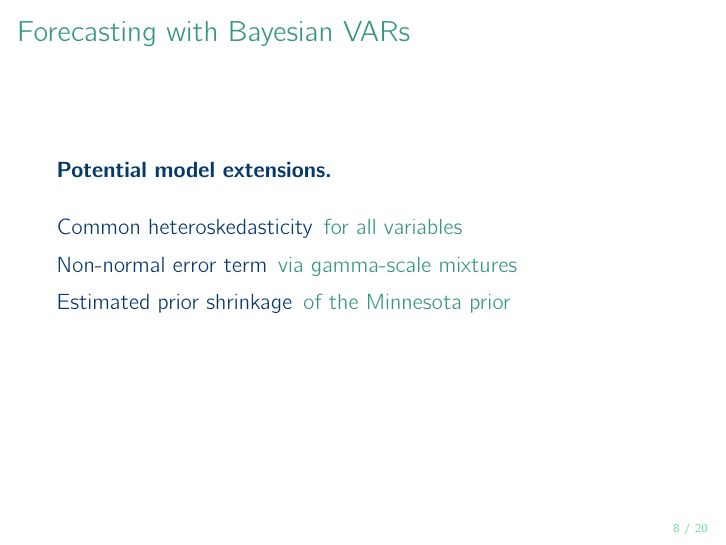
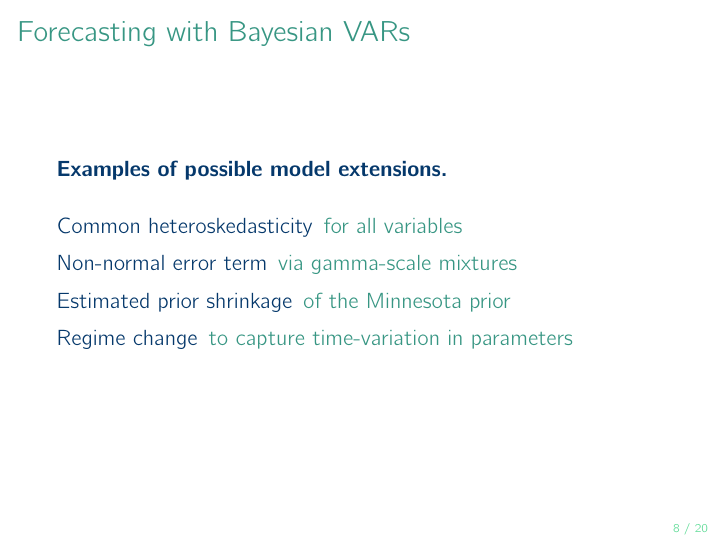
Before and after one commit to donotdespair/mcxs-slides, LaTeX slides (06 mxcs.tex): page 8 of 20. Compiled offline with pdfLaTeX.

Commit message:
mcxs Research themes

```diff
--- a/06 mxcs.tex
+++ b/06 mxcs.tex
@@ -187,13 +187,13 @@ p(y_{T+h}\mid Y_{T})
 
 
 \begin{frame}{Forecasting with Bayesian VARs}
-\textbf{Potential model extensions. }
+\textbf{Examples of possible model extensions. }
 \bigskip
 \begin{description}
 \item[Common heteroskedasticity] {\color{mcxs2}for all variables}\\ [1ex]
 \item[Non-normal error term] {\color{mcxs2}via gamma-scale mixtures}\\ [1ex]
 \item[Estimated prior shrinkage] {\color{mcxs2}of the Minnesota prior}\\ [1ex]
-\item[] {\color{mcxs2} }
+\item[Regime change] {\color{mcxs2} to capture time-variation in parameters}
 \end{description}
 \end{frame}
 
```
Also changed, not shown: 06 mxcs.pdf.
